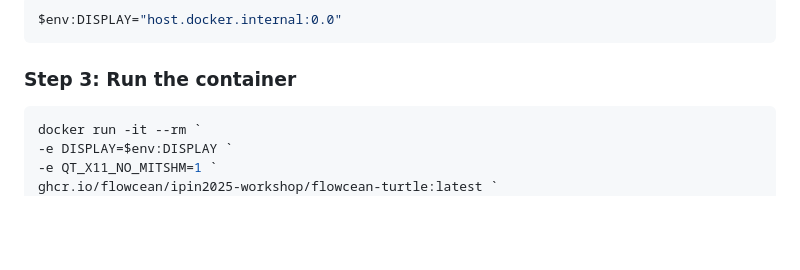
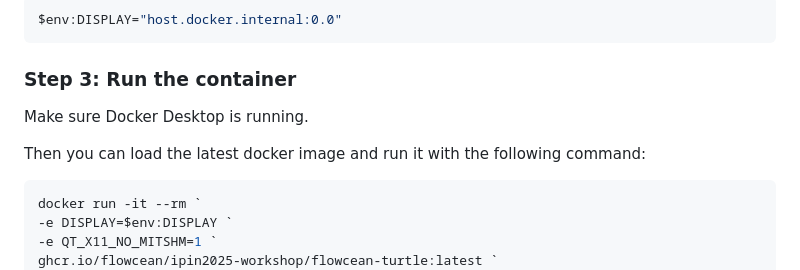
Before and after one commit to flowcean/ipin2025-workshop, a Markdown page: README.md, the part around the change. Rendered like a GitHub page; folded sections open; blank space fills up the shorter version.

Commit message:
Update README with Docker Desktop requirement
Added a note to ensure Docker Desktop is running before executing the Docker command.

````diff
--- a/README.md
+++ b/README.md
@@ -87,6 +87,9 @@ docker run -it --rm \
 
    ### Step 3: Run the container
 
+   Make sure Docker Desktop is running.
+
+   Then you can load the latest docker image and run it with the following command:
    ```powershell
 docker run -it --rm `
   -e DISPLAY=$env:DISPLAY `
````
